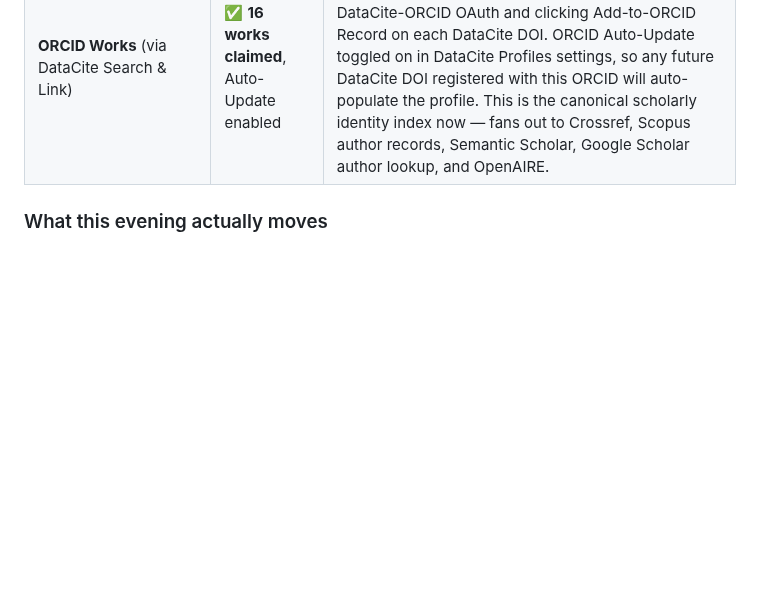
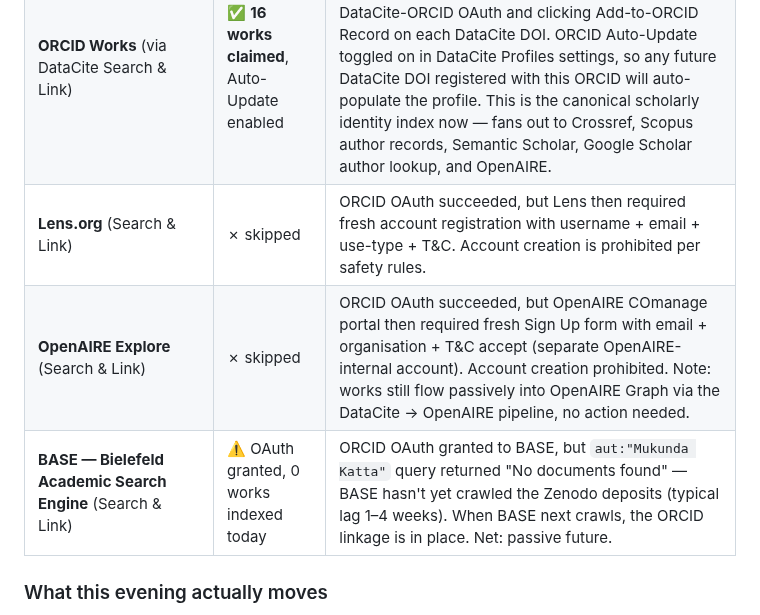
Before and after one commit to MukundaKatta/agent-stack-reliability-primitives-paper, a Markdown page: PROPAGATION_TRACKER.md, the part around the change. Rendered like a GitHub page; blank space fills up the shorter version.

Commit message:
docs(tracker): Lens/OpenAIRE skipped (account create), BASE OAuth granted with passive index

```diff
--- a/PROPAGATION_TRACKER.md
+++ b/PROPAGATION_TRACKER.md
@@ -276,6 +276,9 @@ Pushed past the saturation note above. Each platform tried, result captured:
 | **paperswithcode.com** | redirected | Now lives at `huggingface.co/papers/trending`; entry requires an arXiv ID. No arXiv yet (endorsement still pending), so deferred. |
 | **Research Square** (Springer Nature) | ✅ **submitted** after user manual login | Preprint ID `rs-9656932`, status Prescreening, submitted 2026-05-08 10:48 PDT under CC-BY-4.0. Method Article in Artificial Intelligence and Machine Learning. DOI mints once Research Square Prescreen passes. URL: https://www.researchsquare.com/article/rs-9656932/v1 |
 | **ORCID Works** (via DataCite Search & Link) | ✅ **16 works claimed**, Auto-Update enabled | Public profile https://orcid.org/0009-0007-6071-3896 went from 1 work → 16 works after authorising DataCite-ORCID OAuth and clicking Add-to-ORCID Record on each DataCite DOI. ORCID Auto-Update toggled on in DataCite Profiles settings, so any future DataCite DOI registered with this ORCID will auto-populate the profile. This is the canonical scholarly identity index now — fans out to Crossref, Scopus author records, Semantic Scholar, Google Scholar author lookup, and OpenAIRE. |
+| **Lens.org** (Search & Link) | ✗ skipped | ORCID OAuth succeeded, but Lens then required fresh account registration with username + email + use-type + T&C. Account creation is prohibited per safety rules. |
+| **OpenAIRE Explore** (Search & Link) | ✗ skipped | ORCID OAuth succeeded, but OpenAIRE COmanage portal then required fresh Sign Up form with email + organisation + T&C accept (separate OpenAIRE-internal account). Account creation prohibited. Note: works still flow passively into OpenAIRE Graph via the DataCite → OpenAIRE pipeline, no action needed. |
+| **BASE — Bielefeld Academic Search Engine** (Search & Link) | ⚠️ OAuth granted, 0 works indexed today | ORCID OAuth granted to BASE, but `aut:"Mukunda Katta"` query returned "No documents found" — BASE hasn't yet crawled the Zenodo deposits (typical lag 1–4 weeks). When BASE next crawls, the ORCID linkage is in place. Net: passive future. |
 
 ### What this evening actually moves
 
```
